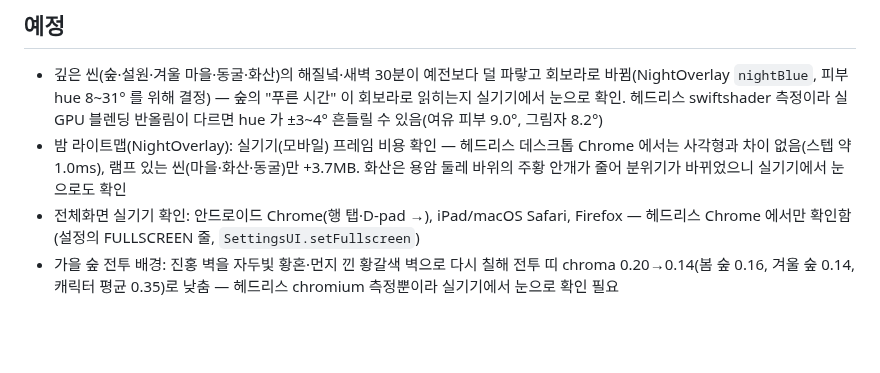
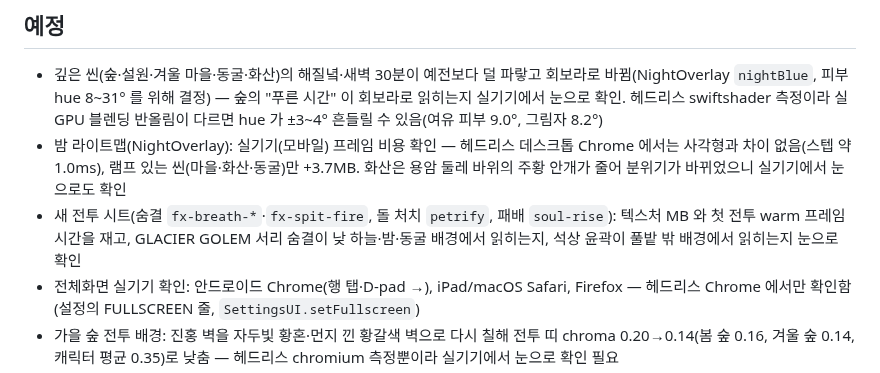
Before and after one commit to ysoftman/magic-world, a Markdown page: TODO.md, the part around the change. Drawn GitHub-style; blank space fills up the shorter version.

Commit message:
note the new battle sheets in the device checks

```diff
--- a/TODO.md
+++ b/TODO.md
@@ -8,6 +8,7 @@
 
 - 깊은 씬(숲·설원·겨울 마을·동굴·화산)의 해질녘·새벽 30분이 예전보다 덜 파랗고 회보라로 바뀜(NightOverlay `nightBlue`, 피부 hue 8~31° 를 위해 결정) — 숲의 "푸른 시간" 이 회보라로 읽히는지 실기기에서 눈으로 확인. 헤드리스 swiftshader 측정이라 실 GPU 블렌딩 반올림이 다르면 hue 가 ±3~4° 흔들릴 수 있음(여유 피부 9.0°, 그림자 8.2°)
 - 밤 라이트맵(NightOverlay): 실기기(모바일) 프레임 비용 확인 — 헤드리스 데스크톱 Chrome 에서는 사각형과 차이 없음(스텝 약 1.0ms), 램프 있는 씬(마을·화산·동굴)만 +3.7MB. 화산은 용암 둘레 바위의 주황 안개가 줄어 분위기가 바뀌었으니 실기기에서 눈으로도 확인
+- 새 전투 시트(숨결 `fx-breath-*`·`fx-spit-fire`, 돌 처치 `petrify`, 패배 `soul-rise`): 텍스처 MB 와 첫 전투 warm 프레임 시간을 재고, GLACIER GOLEM 서리 숨결이 낮 하늘·밤·동굴 배경에서 읽히는지, 석상 윤곽이 풀밭 밖 배경에서 읽히는지 눈으로 확인
 - 전체화면 실기기 확인: 안드로이드 Chrome(행 탭·D-pad →), iPad/macOS Safari, Firefox — 헤드리스 Chrome 에서만 확인함(설정의 FULLSCREEN 줄, `SettingsUI.setFullscreen`)
 - 가을 숲 전투 배경: 진홍 벽을 자두빛 황혼·먼지 낀 황갈색 벽으로 다시 칠해 전투 띠 chroma 0.20→0.14(봄 숲 0.16, 겨울 숲 0.14, 캐릭터 평균 0.35)로 낮춤 — 헤드리스 chromium 측정뿐이라 실기기에서 눈으로 확인 필요
 - 안내 화살표(GuideArrow, 깊이 10.5): 실기기에서 크기·밝기 눈으로 확인 필요. 헤드리스(DPR 1)로는 5개 필드 씬 낮·밤 모두 확인함(이름표 아래, 밤 그늘 아래, 지역 제목·HUD 와 안 겹침)
```
